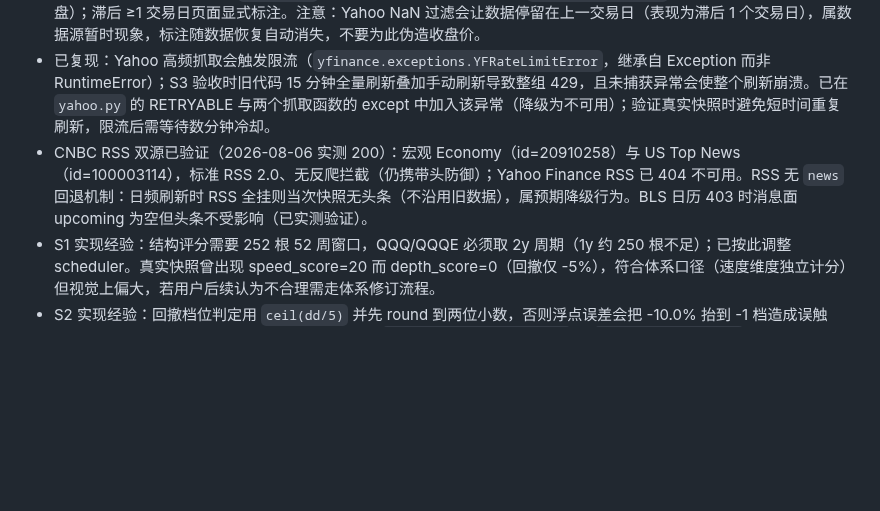
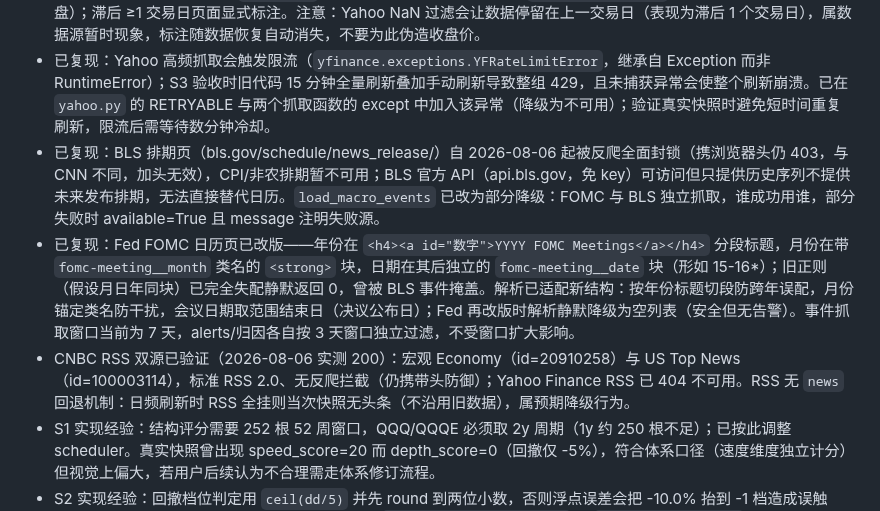
Before and after one commit to WadeLiuAstro/QQQ-investment, a Markdown page: MEMORY.md, the part around the change. Drawn GitHub-style; blank space fills up the shorter version.

Commit message:
docs: record BLS block and Fed FOMC parser adaptation

```diff
--- a/MEMORY.md
+++ b/MEMORY.md
@@ -31,7 +31,9 @@
 - 已复现：Yahoo 日线端点在盘后时段可能返回最后一根 bar 的 Close 为 NaN（Open/Volume 正常），会污染 MA200、回撤、决策并使 K 线图报错；提供方层已过滤非有限收盘价/成交量行，改动此处时必须保留该过滤。
 - 时效性约定：所有市场卡带 `stale_lag`（基准=最近已收盘交易日，由 `expected_bar_date` 判定，16:00 后当天算已收盘）；滞后 ≥1 交易日页面显式标注。注意：Yahoo NaN 过滤会让数据停留在上一交易日（表现为滞后 1 个交易日），属数据源暂时现象，标注随数据恢复自动消失，不要为此伪造收盘价。
 - 已复现：Yahoo 高频抓取会触发限流（`yfinance.exceptions.YFRateLimitError`，继承自 Exception 而非 RuntimeError）；S3 验收时旧代码 15 分钟全量刷新叠加手动刷新导致整组 429，且未捕获异常会使整个刷新崩溃。已在 `yahoo.py` 的 RETRYABLE 与两个抓取函数的 except 中加入该异常（降级为不可用）；验证真实快照时避免短时间重复刷新，限流后需等待数分钟冷却。
-- CNBC RSS 双源已验证（2026-08-06 实测 200）：宏观 Economy（id=20910258）与 US Top News（id=100003114），标准 RSS 2.0、无反爬拦截（仍携带头防御）；Yahoo Finance RSS 已 404 不可用。RSS 无 `news` 回退机制：日频刷新时 RSS 全挂则当次快照无头条（不沿用旧数据），属预期降级行为。BLS 日历 403 时消息面 upcoming 为空但头条不受影响（已实测验证）。
+- 已复现：BLS 排期页（bls.gov/schedule/news_release/）自 2026-08-06 起被反爬全面封锁（携浏览器头仍 403，与 CNN 不同，加头无效），CPI/非农排期暂不可用；BLS 官方 API（api.bls.gov，免 key）可访问但只提供历史序列不提供未来发布排期，无法直接替代日历。`load_macro_events` 已改为部分降级：FOMC 与 BLS 独立抓取，谁成功用谁，部分失败时 available=True 且 message 注明失败源。
+- 已复现：Fed FOMC 日历页已改版——年份在 `<h4><a id="数字">YYYY FOMC Meetings</a></h4>` 分段标题，月份在带 `fomc-meeting__month` 类名的 `<strong>` 块，日期在其后独立的 `fomc-meeting__date` 块（形如 15-16*）；旧正则（假设月日年同块）已完全失配静默返回 0，曾被 BLS 事件掩盖。解析已适配新结构：按年份标题切段防跨年误配，月份锚定类名防干扰，会议日期取范围结束日（决议公布日）；Fed 再改版时解析静默降级为空列表（安全但无告警）。事件抓取窗口当前为 7 天，alerts/归因各自按 3 天窗口独立过滤，不受窗口扩大影响。
+- CNBC RSS 双源已验证（2026-08-06 实测 200）：宏观 Economy（id=20910258）与 US Top News（id=100003114），标准 RSS 2.0、无反爬拦截（仍携带头防御）；Yahoo Finance RSS 已 404 不可用。RSS 无 `news` 回退机制：日频刷新时 RSS 全挂则当次快照无头条（不沿用旧数据），属预期降级行为。
 - S1 实现经验：结构评分需要 252 根 52 周窗口，QQQ/QQQE 必须取 2y 周期（1y 约 250 根不足）；已按此调整 scheduler。真实快照曾出现 speed_score=20 而 depth_score=0（回撤仅 -5%），符合体系口径（速度维度独立计分）但视觉上偏大，若用户后续认为不合理需走体系修订流程。
 - S2 实现经验：回撤档位判定用 `ceil(dd/5)` 并先 round 到两位小数，否则浮点误差会把 -10.0% 抬到 -1 档造成误触发；evidence.day 经 JSON 序列化后是字符串，`attach_attribution_gate` 需 `date.fromisoformat` 还原。
 - monitoring 实现经验：CNN 端点真实返回七因子与约 251 点历史（可选字段），解析时对 `[ts,score]` 与 `{x,y}` 两种历史形状容错；monitoring 构建放在正式决策之后，单组失败用 try 隔离只降级该组；`mark_monitoring_stale` 保留原 `as_of` 不伪造新数据。
```
